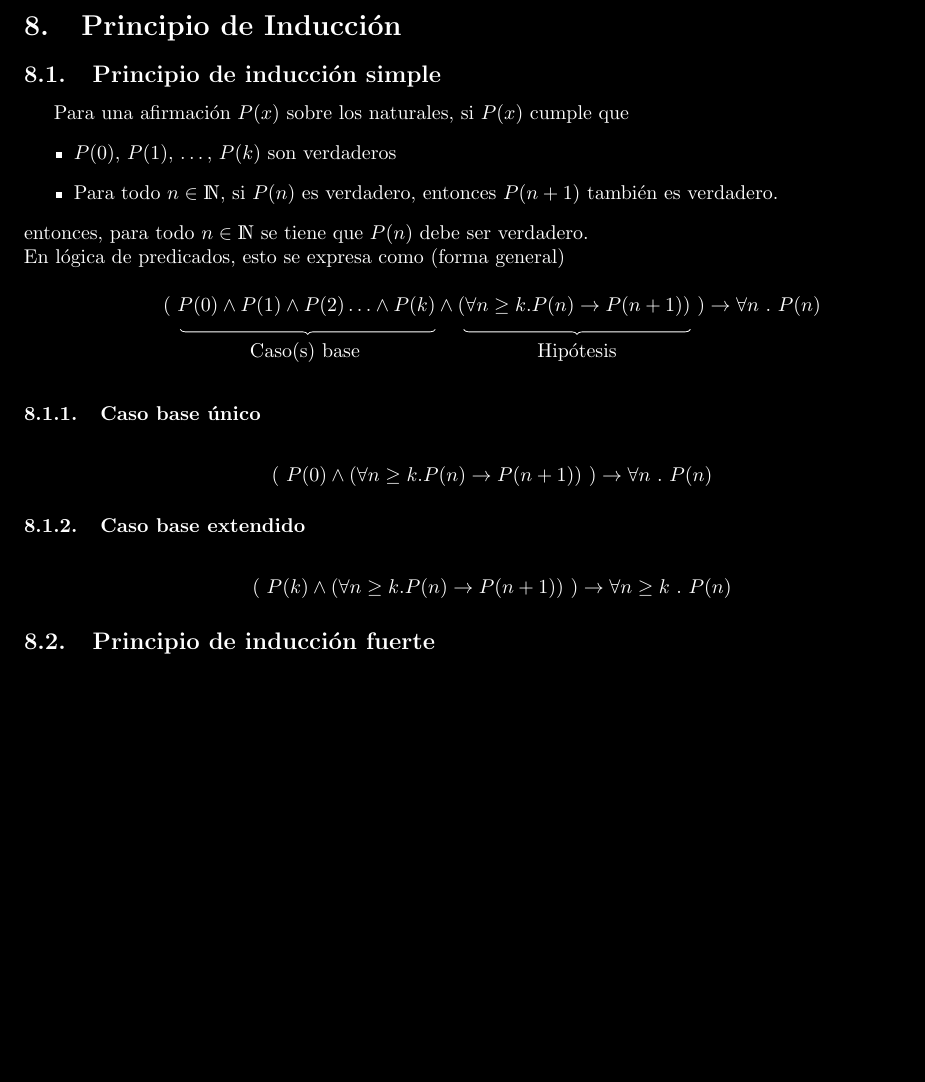
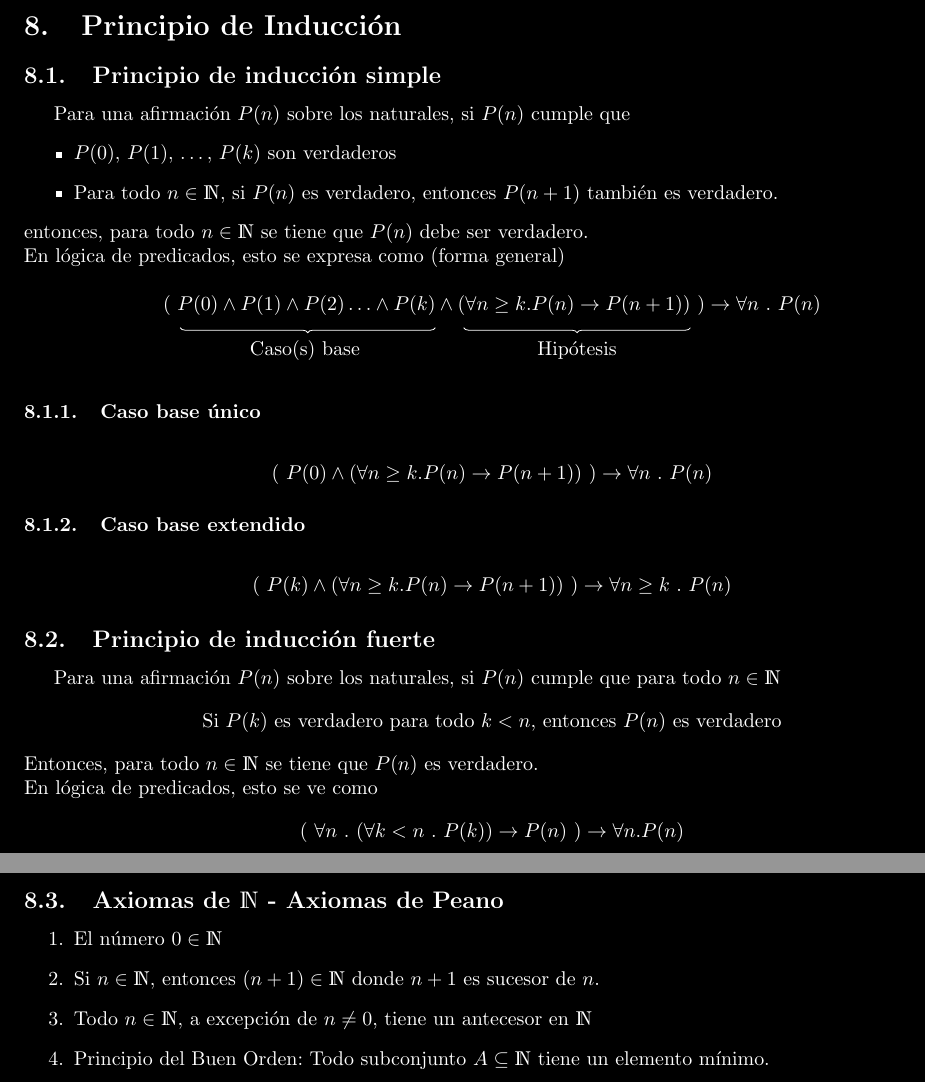
Before and after one commit to ElTioAndresCabezas/resumen-iic1253, a LaTeX document (sections/conjunto.tex): part of page 19 of 19 before the commit and two parts of pages 19 and 20 of 20 after it, the two joined at a grey line, cut so that both start at the same text, the shorter picture padded with empty space. Compiled offline with pdfLaTeX.

Commit message:
Avance hasta induccion fuerte y axiomas de N

```diff
--- a/sections/conjunto.tex
+++ b/sections/conjunto.tex
@@ -948,7 +948,7 @@ Para todo algoritmo $A$ y su conjunto de inputs $I$ se puede tener un mejor caso
 
 \section{Principio de Inducción}
 \subsection{Principio de inducción simple}
-Para una afirmación $P(x)$ sobre los naturales, si $P(x)$ cumple que
+Para una afirmación $P(n)$ sobre los naturales, si $P(n)$ cumple que
 \begin{itemize}
     \item $P(0)$, $P(1)$, \ldots, $P(k)$ son verdaderos
     \item Para todo $n \in \mathds{N}$, si $P(n)$ es verdadero, entonces $P(n + 1)$ también es verdadero.
@@ -971,8 +971,21 @@ En lógica de predicados, esto se expresa como (forma general)
 \subsubsection{Caso base extendido}
 \[ (\ P(k) \wedge ( \forall n \geq k . P(n) \rightarrow P(n + 1) )\ ) \rightarrow \forall n \geq k\ .\ P(n) \]
 
+
 \subsection{Principio de inducción fuerte}
+Para una afirmación $P(n)$ sobre los naturales, si $P(n)$ cumple que para todo $n \in \mathds{N}$
+\[ \text{Si } P(k) \text{ es verdadero para todo } k < n \text{, entonces } P(n) \text{ es verdadero} \]
+Entonces, para todo $n \in \mathds{N}$ se tiene que $P(n)$ es verdadero.\\
+En lógica de predicados, esto se ve como
+\[ (\ \forall n\ .\ (\forall k < n\ .\ P(k)) \rightarrow P(n) \ ) \rightarrow \forall n . P(n) \]
 
+\subsection[Axiomas de Peano]{Axiomas de $\mathds{N}$ - Axiomas de Peano}
+\begin{enumerate}
+    \item El número $0 \in \mathds{N}$
+    \item Si $n \in \mathds{N}$, entonces $(n + 1) \in \mathds{N}$ donde $n + 1$ es sucesor de $n$.
+    \item Todo $n \in \mathds{N}$, a excepción de $n \not= 0$, tiene un antecesor en $\mathds{N}$
+    \item Principio del Buen Orden: Todo subconjunto $A \subseteq \mathds{N}$ tiene un elemento mínimo.
+\end{enumerate}
 
 
 
```
Also changed, not shown: sections/conjunto.pdf.
